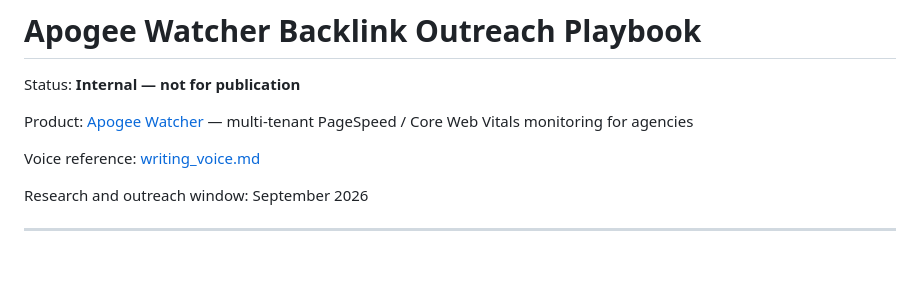
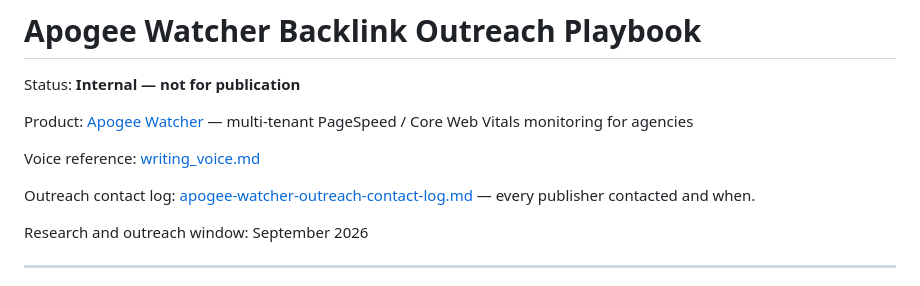
Before and after one commit to Apogee-Information-Systems/Apogee-Information-Systems.github.io, a Markdown page: internal/apogee-watcher-backlink-playbook.md, the part around the change. Drawn GitHub-style; blank space fills up the shorter version.

```diff
--- a/internal/apogee-watcher-backlink-playbook.md
+++ b/internal/apogee-watcher-backlink-playbook.md
@@ -5,6 +5,8 @@ Status: **Internal — not for publication**
 Product: [Apogee Watcher](https://apogeewatcher.com/) — multi-tenant PageSpeed / Core Web Vitals monitoring for agencies
 
 Voice reference: [writing_voice.md](./writing_voice.md)
+
+Outreach contact log: [apogee-watcher-outreach-contact-log.md](./apogee-watcher-outreach-contact-log.md) — every publisher contacted and when.
 
 Research and outreach window: September 2026
 
```
Also changed, not shown: internal/apogee-watcher-outreach-contact-log.md (added, +60 -0 lines).
